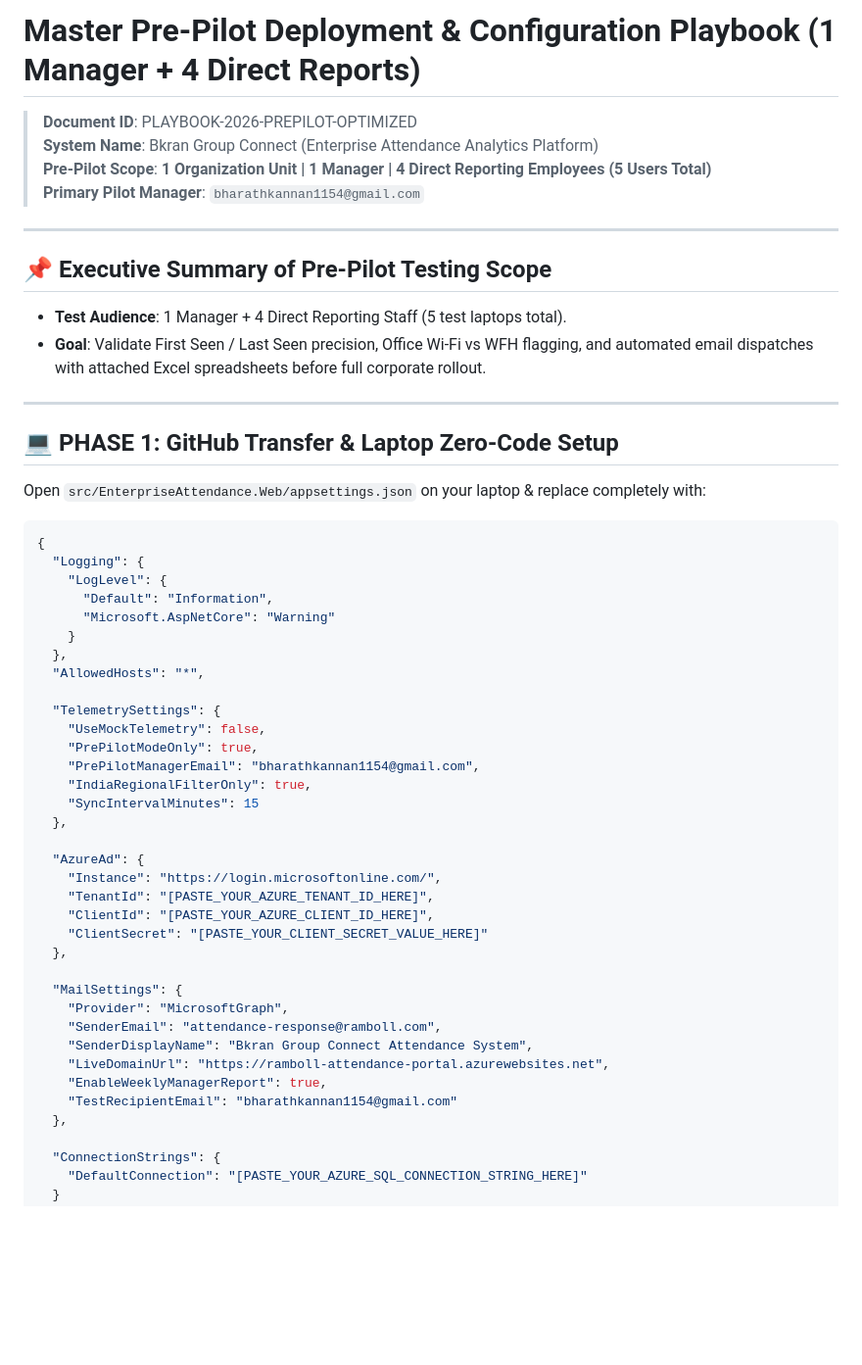
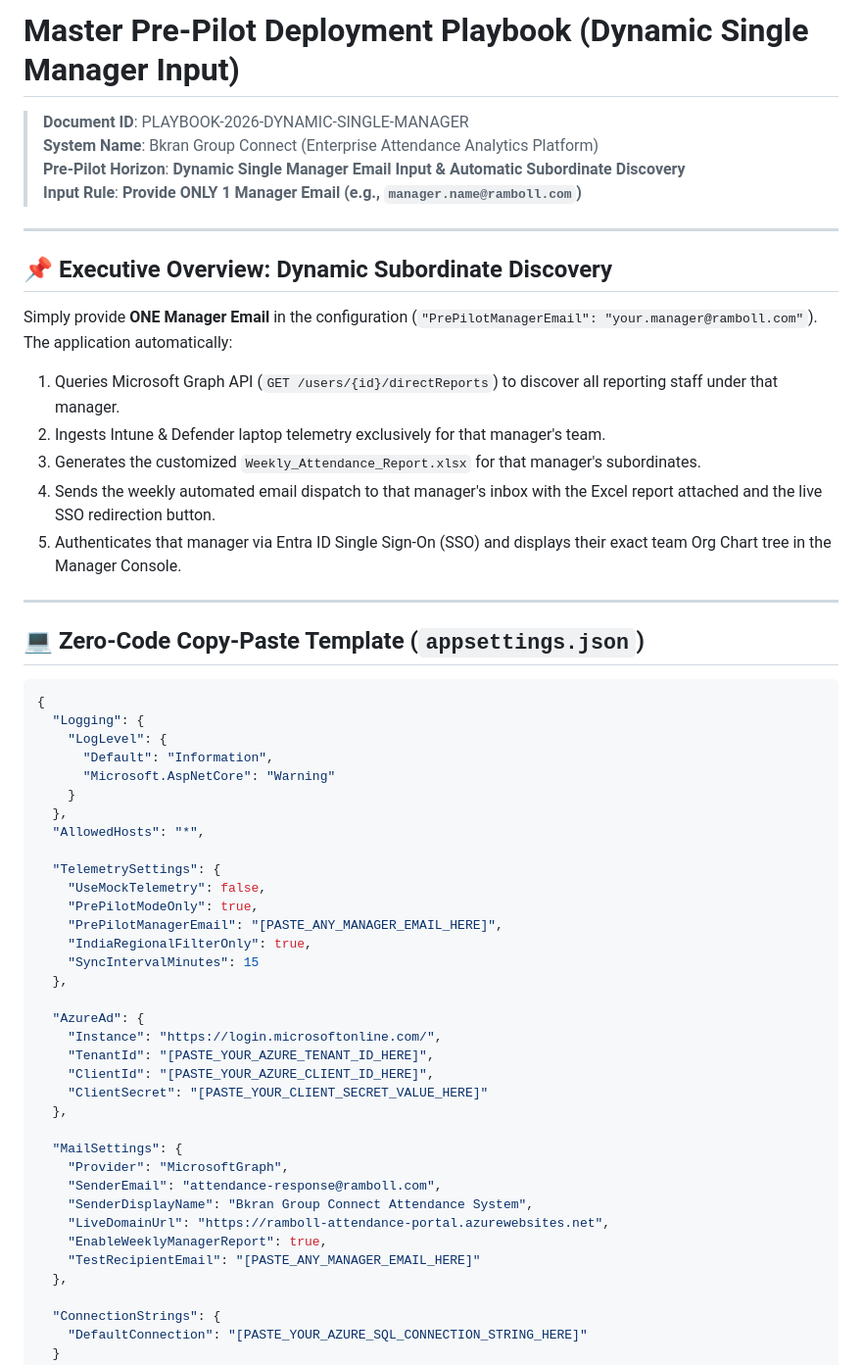
Before and after one commit to bharathkannan13/ramboll-attendance-demo, a Markdown page: docs/MASTER_ENTERPRISE_DEPLOYMENT_AND_CONFIGURATION_PLAYBOOK.md, the part around one of its changes. Shown at 98% size. Drawn GitHub-style; blank space fills up the shorter version.

````diff
--- a/docs/MASTER_ENTERPRISE_DEPLOYMENT_AND_CONFIGURATION_PLAYBOOK.md
+++ b/docs/MASTER_ENTERPRISE_DEPLOYMENT_AND_CONFIGURATION_PLAYBOOK.md
@@ -1,22 +1,24 @@
-# Master Pre-Pilot Deployment & Configuration Playbook (1 Manager + 4 Direct Reports)
+# Master Pre-Pilot Deployment Playbook (Dynamic Single Manager Input)
 
-> **Document ID**: PLAYBOOK-2026-PREPILOT-OPTIMIZED
+> **Document ID**: PLAYBOOK-2026-DYNAMIC-SINGLE-MANAGER
 > **System Name**: Bkran Group Connect (Enterprise Attendance Analytics Platform)
-> **Pre-Pilot Scope**: **1 Organization Unit | 1 Manager | 4 Direct Reporting Employees (5 Users Total)**
-> **Primary Pilot Manager**: `bharathkannan1154@gmail.com`
+> **Pre-Pilot Horizon**: **Dynamic Single Manager Email Input & Automatic Subordinate Discovery**
+> **Input Rule**: **Provide ONLY 1 Manager Email (e.g., `manager.name@ramboll.com`)**
 
 ---
 
-## 📌 Executive Summary of Pre-Pilot Testing Scope
+## 📌 Executive Overview: Dynamic Subordinate Discovery
 
-- **Test Audience**: 1 Manager + 4 Direct Reporting Staff (5 test laptops total).
-- **Goal**: Validate First Seen / Last Seen precision, Office Wi-Fi vs WFH flagging, and automated email dispatches with attached Excel spreadsheets before full corporate rollout.
+Simply provide **ONE Manager Email** in the configuration (`"PrePilotManagerEmail": "your.manager@ramboll.com"`). The application automatically:
+1. Queries Microsoft Graph API (`GET /users/{id}/directReports`) to discover all reporting staff under that manager.
+2. Ingests Intune & Defender laptop telemetry exclusively for that manager's team.
+3. Generates the customized `Weekly_Attendance_Report.xlsx` for that manager's subordinates.
+4. Sends the weekly automated email dispatch to that manager's inbox with the Excel report attached and the live SSO redirection button.
+5. Authenticates that manager via Entra ID Single Sign-On (SSO) and displays their exact team Org Chart tree in the Manager Console.
 
 ---
 
-## 💻 PHASE 1: GitHub Transfer & Laptop Zero-Code Setup
-
-Open `src/EnterpriseAttendance.Web/appsettings.json` on your laptop & replace completely with:
+## 💻 Zero-Code Copy-Paste Template (`appsettings.json`)
 
 ```json
 {
@@ -31,7 +33,7 @@ Open `src/EnterpriseAttendance.Web/appsettings.json` on your laptop & replace co
   "TelemetrySettings": {
     "UseMockTelemetry": false,
     "PrePilotModeOnly": true,
-    "PrePilotManagerEmail": "bharathkannan1154@gmail.com",
+    "PrePilotManagerEmail": "[PASTE_ANY_MANAGER_EMAIL_HERE]",
     "IndiaRegionalFilterOnly": true,
     "SyncIntervalMinutes": 15
   },
@@ -49,7 +51,7 @@ Open `src/EnterpriseAttendance.Web/appsettings.json` on your laptop & replace co
     "SenderDisplayName": "Bkran Group Connect Attendance System",
     "LiveDomainUrl": "https://ramboll-attendance-portal.azurewebsites.net",
     "EnableWeeklyManagerReport": true,
-    "TestRecipientEmail": "bharathkannan1154@gmail.com"
+    "TestRecipientEmail": "[PASTE_ANY_MANAGER_EMAIL_HERE]"
   },
 
   "ConnectionStrings": {
````
Also changed, not shown: other parts of docs/MASTER_ENTERPRISE_DEPLOYMENT_AND_CONFIGURATION_PLAYBOOK.md (+9 -33 lines).
